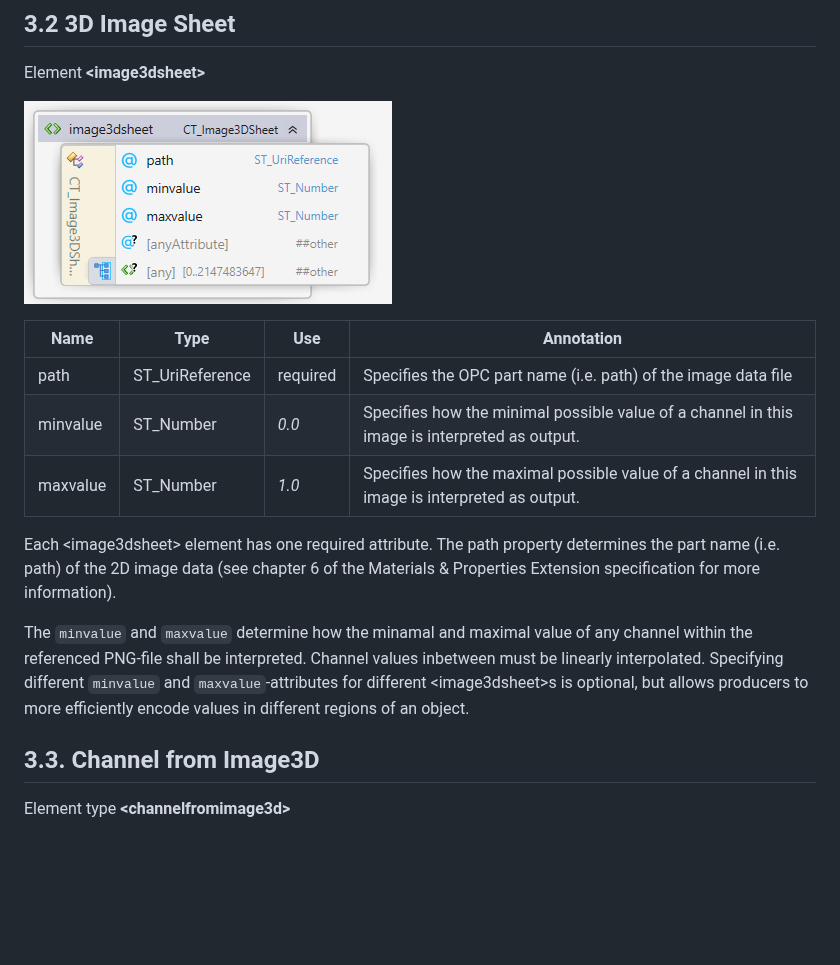
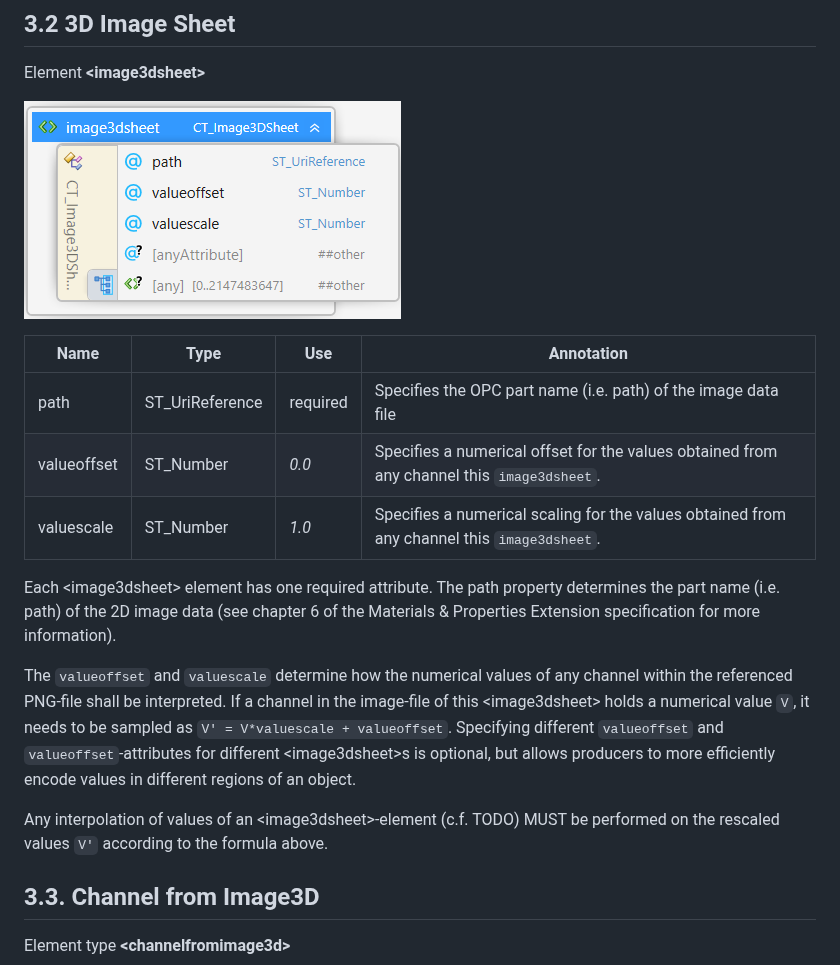
Before and after one commit to 3MFConsortium/spec_volumetric, a Markdown page: 3MF Volumetric Extension.md, the part around the change. Rendered like a GitHub page; pictures changed too: images/element_image3dsheet.png; blank space fills up the shorter version.

Commit message:
Change image3dsheet min/max to offset and scale

```diff
--- a/3MF Volumetric Extension.md
+++ b/3MF Volumetric Extension.md
@@ -159,12 +159,17 @@ Element **\<image3dsheet>**
 | Name   | Type   | Use | Annotation |
 | --- | --- | --- | --- |
 | path | ST\_UriReference | required | Specifies the OPC part name (i.e. path) of the image data file |
-| minvalue | ST\_Number | _0.0_ | Specifies how the minimal possible value of a channel in this image is interpreted as output. |
-| maxvalue | ST\_Number | _1.0_ | Specifies how the maximal possible value of a channel in this image is interpreted as output. |
+| valueoffset | ST\_Number | _0.0_ | Specifies a numerical offset for the values obtained from any channel this `image3dsheet`. |
+| valuescale | ST\_Number | _1.0_ | Specifies a numerical scaling for the values obtained from any channel this `image3dsheet`. |
 
 Each \<image3dsheet> element has one required attribute. The path property determines the part name (i.e. path) of the 2D image data (see chapter 6 of the Materials & Properties Extension specification for more information).
 
-The `minvalue` and `maxvalue` determine how the minamal and maximal value of any channel within the referenced PNG-file shall be interpreted. Channel values inbetween must be linearly interpolated. Specifying different `minvalue` and `maxvalue`-attributes for different \<image3dsheet>s is optional, but allows producers to more efficiently encode values in different regions of an object.
+The `valueoffset` and `valuescale` determine how the numerical values of any channel within the referenced PNG-file shall be interpreted.
+If a channel in the image-file of this \<image3dsheet> holds a numerical value `V`, it needs to be sampled as `V' = V*valuescale + valueoffset`.
+Specifying different `valueoffset` and `valueoffset`-attributes for different \<image3dsheet>s is optional, but allows producers to more efficiently encode values in different regions of an object.
+
+Any interpolation of values of an \<image3dsheet>-element (c.f. TODO) MUST be performed on the rescaled values `V'` according to the formula above.
+
 
 ## 3.3. Channel from Image3D
 
```
Also changed, not shown: 1 other file.
